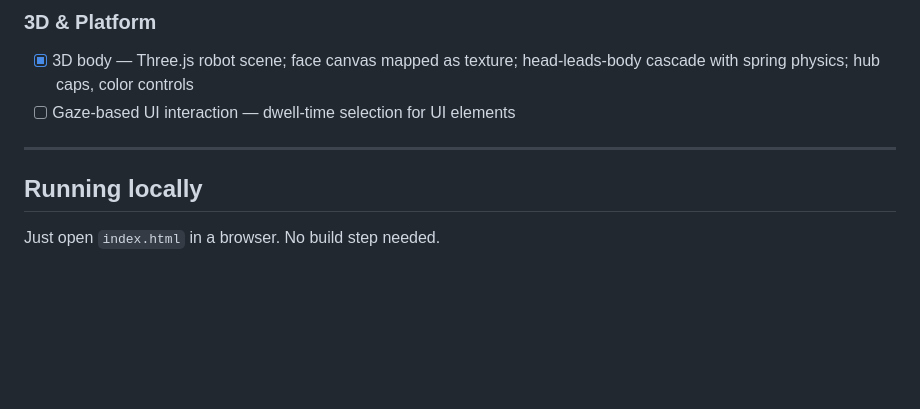
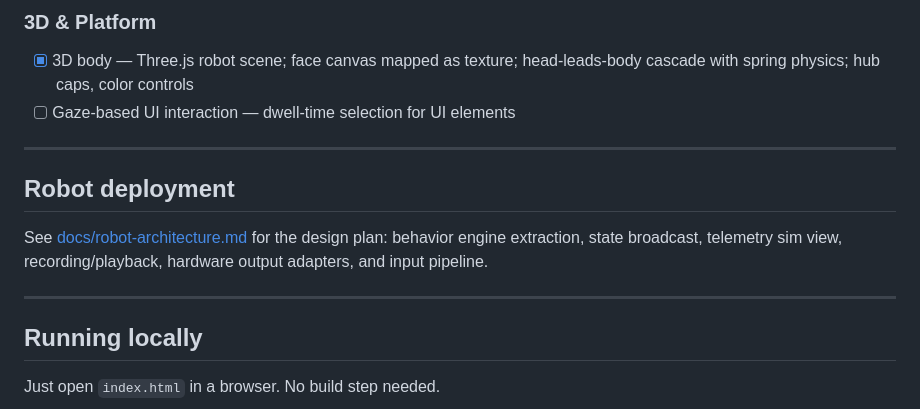
Before and after one commit to muadibbles/gazer, a Markdown page: readme.md, the part around the change. Rendered like a GitHub page; blank space fills up the shorter version.

```diff
--- a/readme.md
+++ b/readme.md
@@ -236,6 +236,12 @@ Areas with room to grow: **exaggeration** (states could push harder at extremes;
 
 -----
 
+## Robot deployment
+
+See [docs/robot-architecture.md](docs/robot-architecture.md) for the design plan: behavior engine extraction, state broadcast, telemetry sim view, recording/playback, hardware output adapters, and input pipeline.
+
+-----
+
 ## Running locally
 
 Just open `index.html` in a browser. No build step needed.
```
Also changed, not shown: docs/robot-architecture.md (added, +226 -0 lines).
